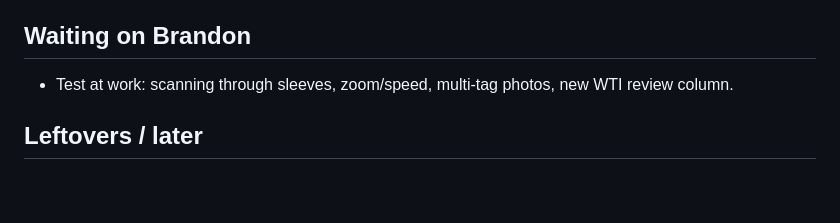
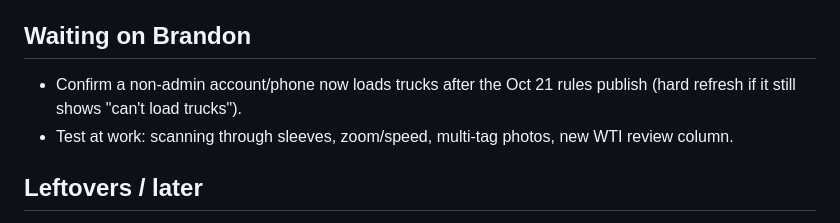
Before and after one commit to Branweed/handscan, a Markdown page: HANDOFF.md, the part around the change. Rendered like a GitHub page; blank space fills up the shorter version.

Commit message:
HANDOFF: add follow-up check for non-admin access
Co-Authored-By: Claude Opus 5.5 <noreply@anthropic.com>
Claude-Session: https://claude.ai/code/session_01MLB2KLiqqmBCMi5NA9qVRx

```diff
--- a/HANDOFF.md
+++ b/HANDOFF.md
@@ -28,6 +28,7 @@ Repo is public: no passwords, driver names or employee IDs here.
 - Claude can't type passwords or create accounts.
 
 ## Waiting on Brandon
+- Confirm a non-admin account/phone now loads trucks after the Oct 21 rules publish (hard refresh if it still shows "can't load trucks").
 - Test at work: scanning through sleeves, zoom/speed, multi-tag photos, new WTI review column.
 
 ## Leftovers / later
```
